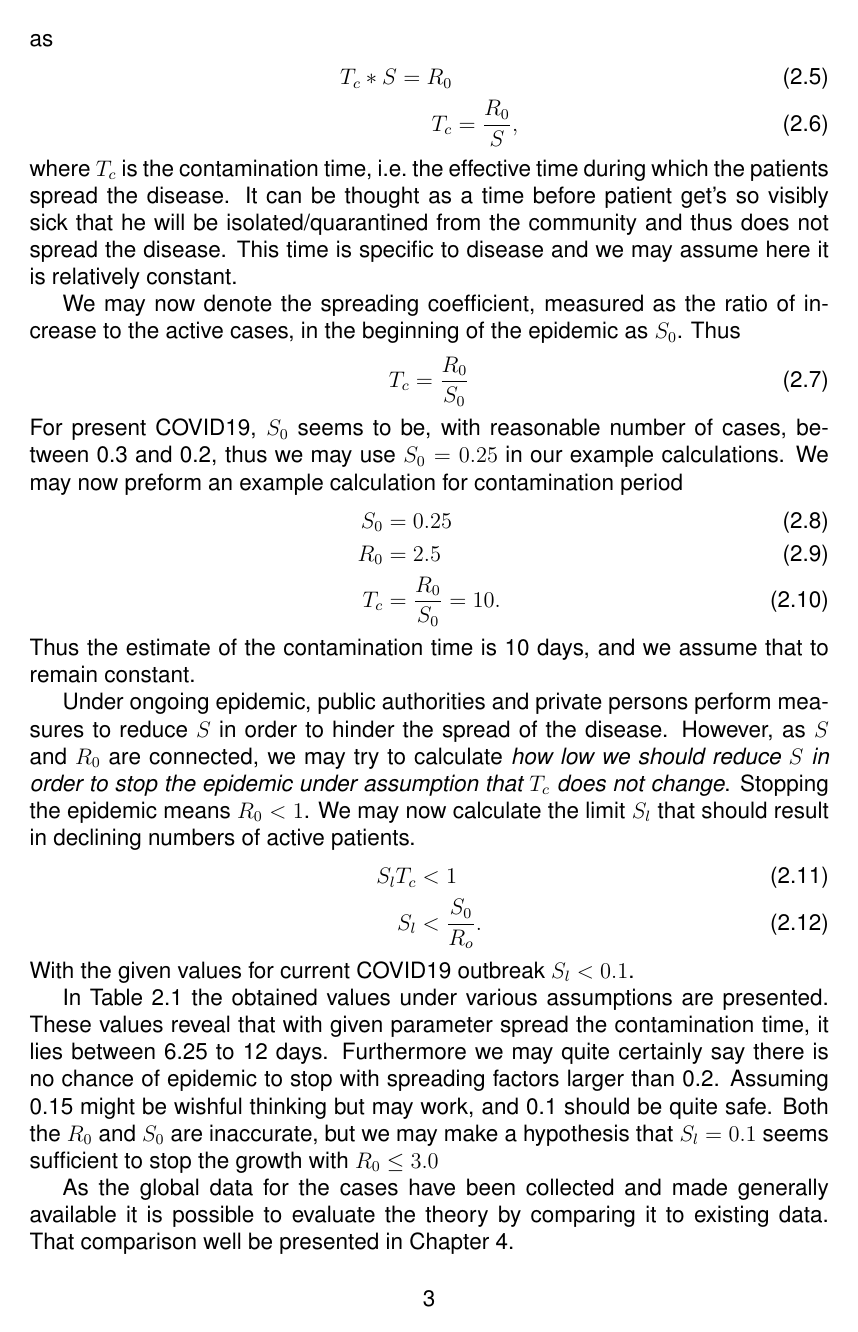
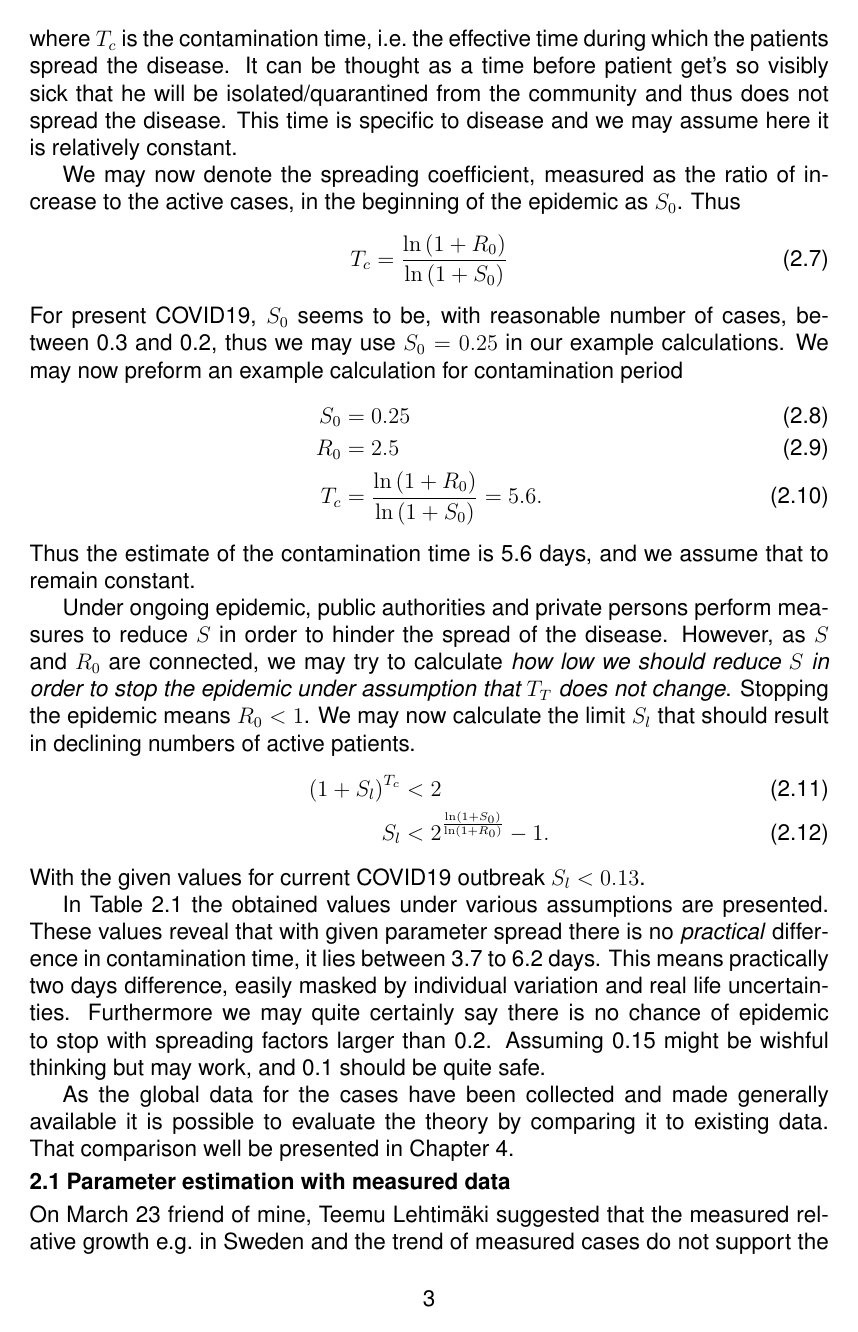
Before and after one commit to mkosunen/Covid19-Study, a LaTeX document (Covid19-Study.tex, which reads derivation.tex): page 6 of 23. Compiled offline with pdfLaTeX.

Commit message:
Revert "Fix the s_l calculation"
This reverts commit e841aaa2c247105691c838acab802a3e924d8b34.

```diff
--- a/derivation.tex
+++ b/derivation.tex
@@ -50,8 +46,8 @@ These two expansion mechanisms are related, and they should match at least in ea
 epidemic, when deaths, recoveries, countermeasures, and developing immunity do not hinder the
 spreading. The relation can be expressed as
 \begin{align}
-    T_c*S=R_0\\
-    T_c&=\frac{R_0}{S},
+    K^{T_c}&= 1+R_0\\
+    T_c&=\frac{\ln\left(1+R_0\right)}{\ln\left(K\right)},
 \end{align}
 where $T_c$ is the contamination time, i.e.\ the effective time during which the patients
 spread the disease. It can be thought as a time before patient get's so
@@ -62,7 +58,7 @@ assume here it is relatively constant.
 We may now denote the spreading coefficient, measured as the ratio of increase
 to the active cases, in the beginning of the epidemic as $S_0$. Thus
 \begin{align}
-    T_c&=\frac{R_0}{S_0}
+    T_c&=\frac{\ln\left(1+R_0\right)}{\ln\left(1+S_0\right)}
 \end{align}
 For present COVID19, $S_0$ seems to be, with reasonable number of cases,
 between 0.3 and 0.2, thus we may use $S_0=0.25$ in our example
@@ -71,22 +67,22 @@ period
 \begin{align}
     S_0&=0.25\\
     R_0&=2.5\\
-    T_c&=\frac{R_0}{S_0}=10.
+    T_c&=\frac{\ln\left(1+R_0\right)}{\ln\left(1+S_0\right)}=5.6.
 \end{align}
-Thus the estimate of the contamination time is 10 days, and we assume that to
+Thus the estimate of the contamination time is 5.6 days, and we assume that to
 remain constant.
 
 Under ongoing epidemic, public authorities and private persons perform
 measures to reduce $S$ in order to hinder the spread of the disease. However,
 as $S$ and $R_0$ are connected, we may try to calculate \emph{how low we should
-reduce $S$ in order to stop the epidemic under assumption that $T_c$ does not
+reduce $S$ in order to stop the epidemic under assumption that $T_T$ does not
 change}. Stopping the epidemic means $R_0< 1$. We may now calculate the limit
 $S_l$ that should result in declining numbers of active patients.
 \begin{align}
-    S_lT_c&<1\\
-        S_l&<\frac{S_0}{R_o}.
+    {\left(1+S_l\right)}^{T_c}&<2\\
+    S_l&<2^{\frac{\ln\left(1+S_0\right)}{\ln\left(1+R_0\right)}}-1.
 \end{align}
-With the given values for current COVID19 outbreak $S_l<0.1$.
+With the given values for current COVID19 outbreak $S_l<0.13$.
 
 In Table~\ref{tab:variants} the obtained values under various assumptions are
 presented.
@@ -109,14 +105,14 @@ presented.
     \end{tabular}
   \end{center}
 \end{table}
-These values reveal that with given parameter spread the contamination time,
-it lies between 6.25 to 12 days.
+These values reveal that with given parameter spread there is no
+\emph{practical} difference in contamination time, it lies between 3.7 to 6.2
+days. This means practically two days difference, easily masked by individual
+variation and real life uncertainties.
 Furthermore we may quite
 certainly say there is no chance of epidemic to stop with spreading factors
 larger than 0.2. Assuming 0.15 might be wishful thinking but may work, and 0.1 should be
-quite safe. Both the $R_0$ and $S_0$ are inaccurate, but we may make a
-hypothesis that $S_l=0.1$ seems sufficient to stop the growth with $R_0\leq
-3.0$
+quite safe.
 
 As the global data for the cases have been collected and made generally
 available it is possible to evaluate the theory by comparing it to
```
Also changed, not shown: derivation.tex (30 more changed lines).
